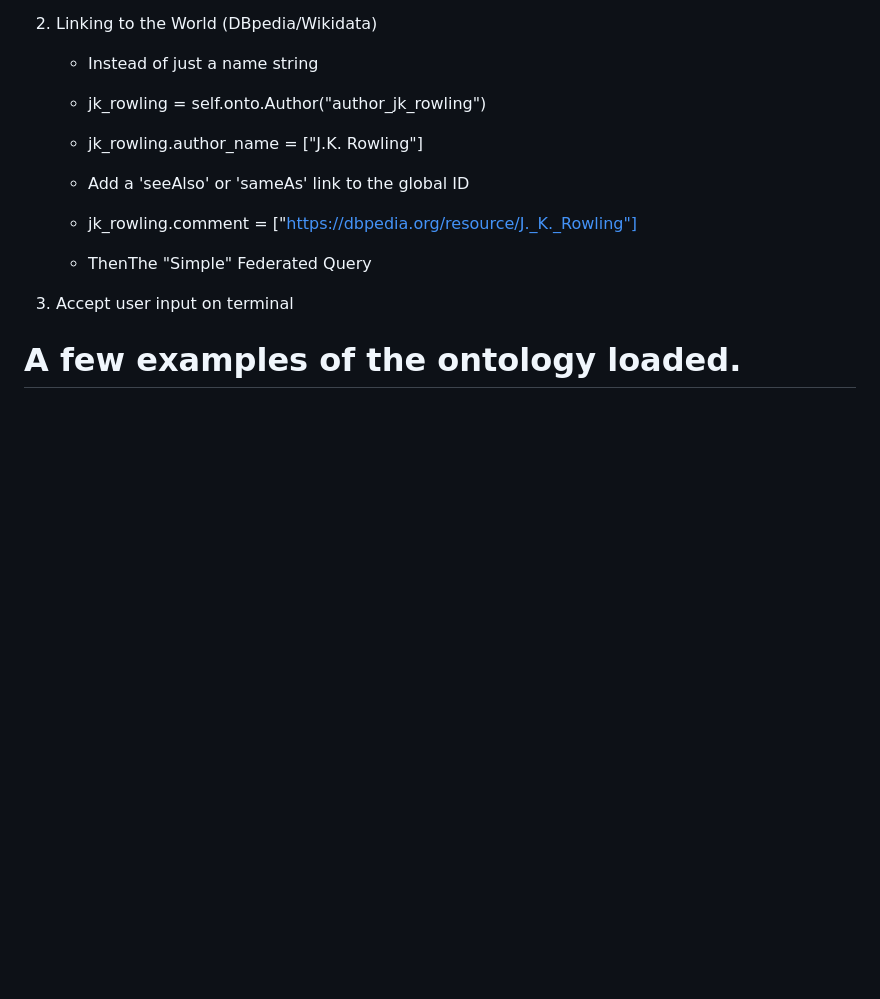
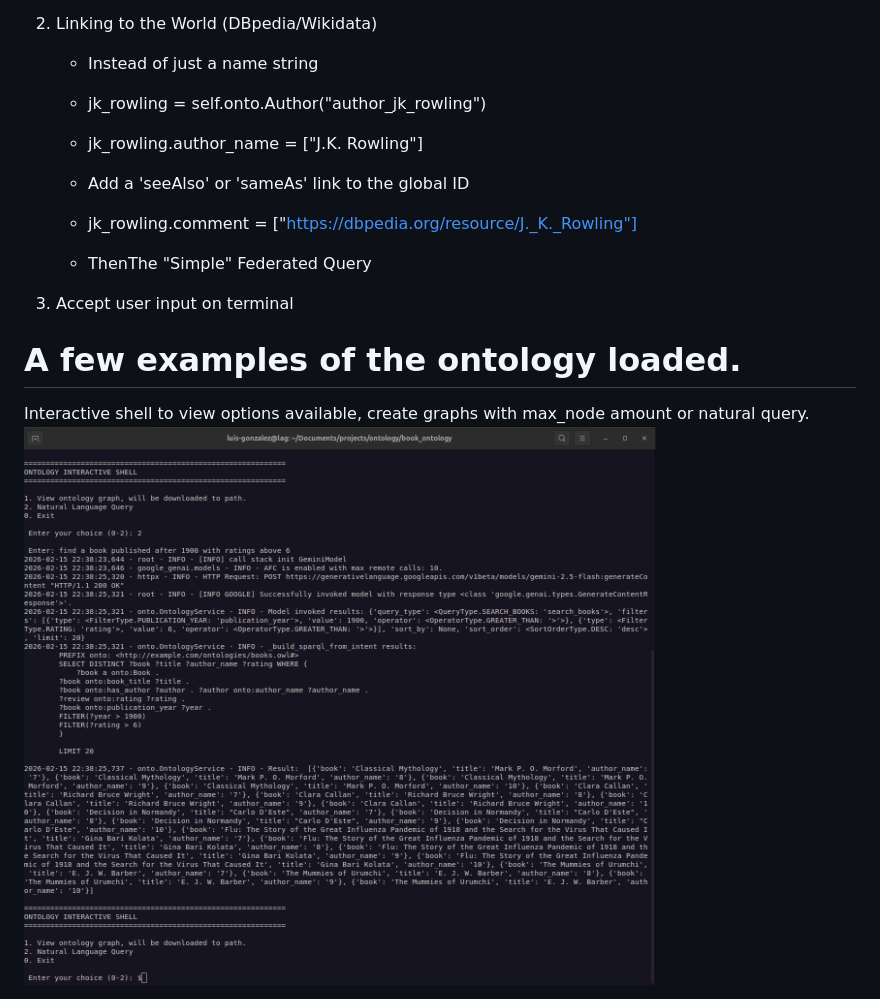
Before and after one commit to lagonzalez1/book_ontology, a Markdown page: README.md, the part around the change printed below. Drawn GitHub-style; pictures changed too: shell.png (added); blank space fills up the shorter version.

```diff
--- a/README.md
+++ b/README.md
@@ -66,5 +66,8 @@ Type Safety: Pydantic validation for all query intents and responses
 
 # A few examples of the ontology loaded.
 
+Interactive shell to view options available, create graphs with max_node amount or natural query.
+![Shell](shell.png)
+
 50 nodes max, full dataset ontology.
 Note the various reviews for books.
```
Also changed, not shown: other parts of README.md (+2 -2 lines), 11 other files.
